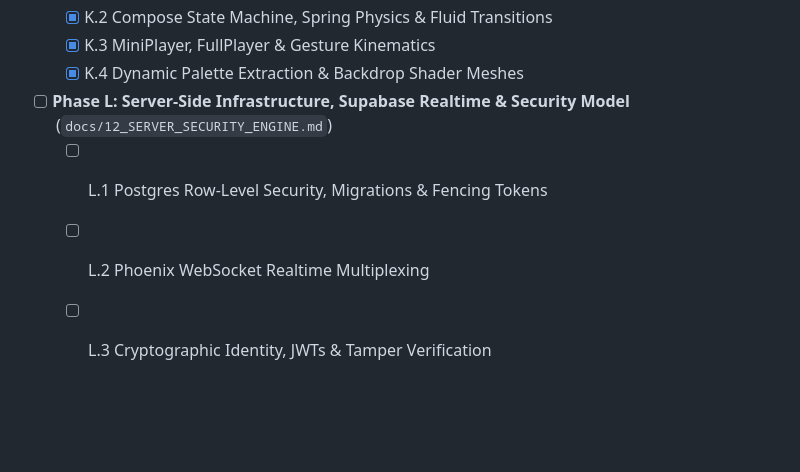
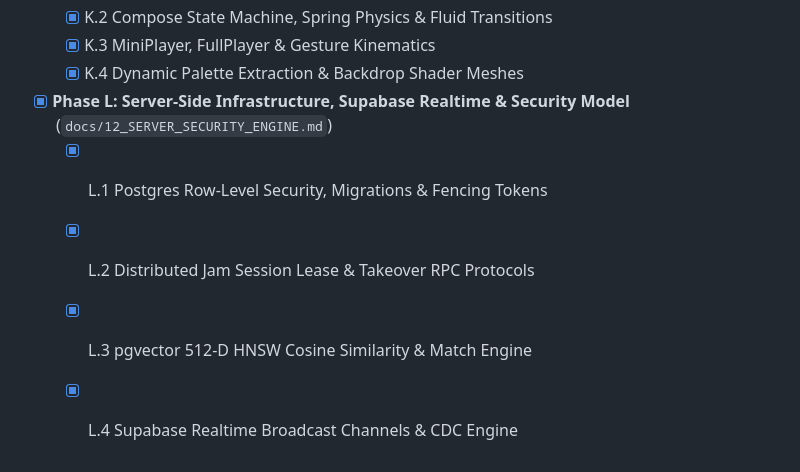
Before and after one commit to zephyr4289/streamify-apk, a Markdown page: docs/TODO.md, the part around the change. GitHub-like rendering; blank space fills up the shorter version.

Commit message:
docs(engine): author Phase L Server-Side Infrastructure, Supabase Realtime and Security Model documentation

```diff
--- a/docs/TODO.md
+++ b/docs/TODO.md
@@ -76,7 +76,8 @@ This tracking checklist monitors the authoring of comprehensive, industrial-grad
   - [x] K.3 MiniPlayer, FullPlayer & Gesture Kinematics
   - [x] K.4 Dynamic Palette Extraction & Backdrop Shader Meshes
 
-- [ ] **Phase L: Server-Side Infrastructure, Supabase Realtime & Security Model** (`docs/12_SERVER_SECURITY_ENGINE.md`)
-  - [ ] L.1 Postgres Row-Level Security, Migrations & Fencing Tokens
-  - [ ] L.2 Phoenix WebSocket Realtime Multiplexing
-  - [ ] L.3 Cryptographic Identity, JWTs & Tamper Verification
+- [x] **Phase L: Server-Side Infrastructure, Supabase Realtime & Security Model** (`docs/12_SERVER_SECURITY_ENGINE.md`)
+  - [x] L.1 Postgres Row-Level Security, Migrations & Fencing Tokens
+  - [x] L.2 Distributed Jam Session Lease & Takeover RPC Protocols
+  - [x] L.3 pgvector 512-D HNSW Cosine Similarity & Match Engine
+  - [x] L.4 Supabase Realtime Broadcast Channels & CDC Engine
```
Also changed, not shown: docs/12_SERVER_SECURITY_ENGINE.md (added, +333 -0 lines).
